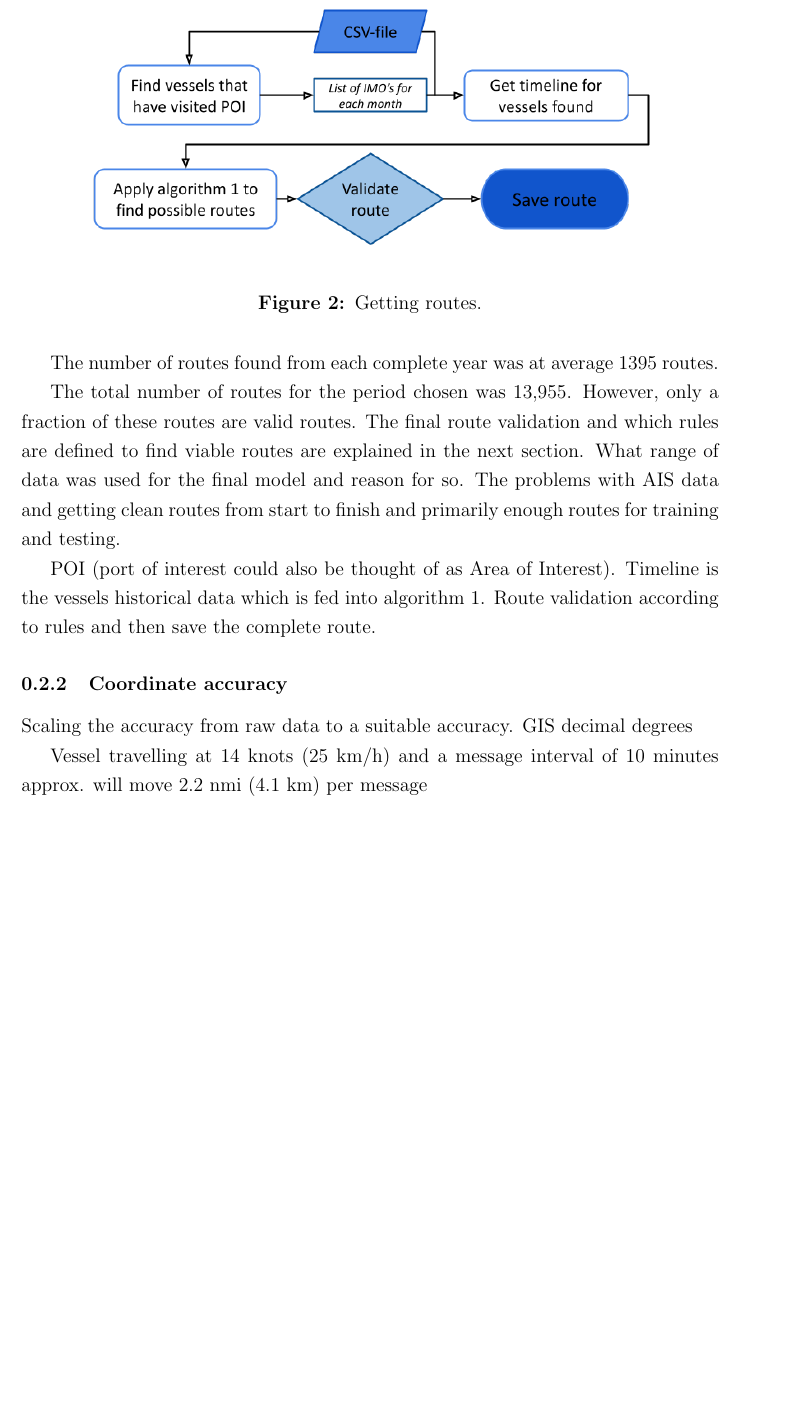
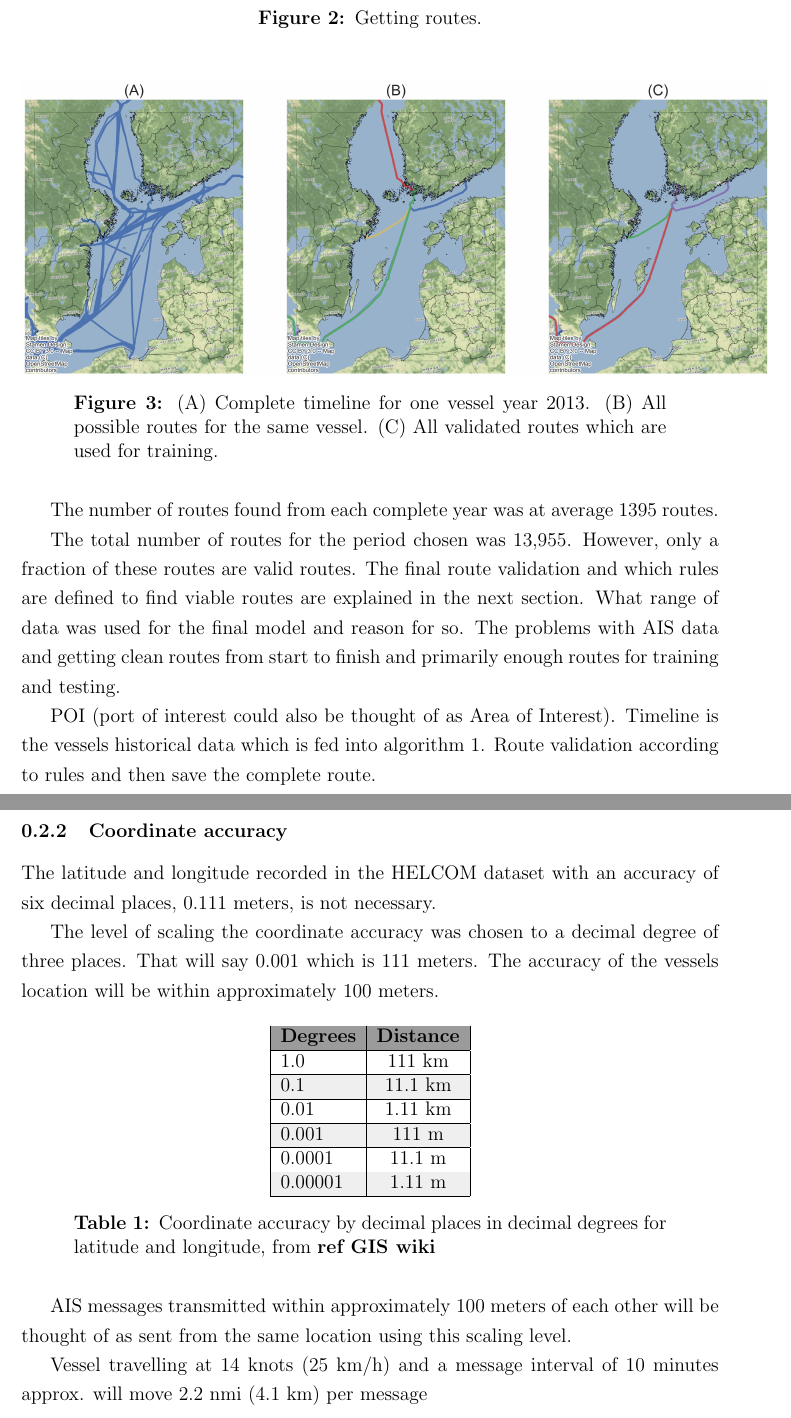
Before and after one commit to pikkster/thesis, a LaTeX document (sections/implementation.tex): part of page 4 of 5 before the commit and two parts of pages 4 and 5 of 6 after it, the two joined at a grey line, cut so that both start at the same text, the shorter picture padded with empty space. Compiled offline with pdfLaTeX.

Commit message:
coordinate acc and route finding

```diff
--- a/sections/implementation.tex
+++ b/sections/implementation.tex
@@ -100,6 +100,13 @@ Validation of the routes extracted i.e gaps, no shorter than n number of message
 	\label{fig:flowchart}
 \end{figure}
 
+\begin{figure}[H]
+	\centering
+	\includegraphics[scale=.45]{route-finding-9256420.png}
+	\caption{(A) Complete timeline for one vessel year 2013. (B) All possible routes for the same vessel. (C) All validated routes which are used for training. }
+	\label{fig:route-finding}
+\end{figure}
+
 The number of routes found from each complete year was at average 1395 routes.
 
 The total number of routes for the period chosen was 13,955. However, only a fraction of these routes are valid routes. The final route validation and which rules are defined to find viable routes are explained in the next section.
@@ -109,9 +116,34 @@ POI (port of interest could also be thought of as Area of Interest). Timeline is
 
 \subsubsection{Coordinate accuracy}
 
-Scaling the accuracy from raw data to a suitable accuracy. GIS decimal degrees
+The latitude and longitude recorded in the HELCOM dataset with an accuracy of six decimal places, 0.111 meters, is not necessary.
+
+The level of scaling the coordinate accuracy was chosen to a decimal degree of three places. That will say 0.001 which is 111 meters. The accuracy of the vessels location will be within approximately 100 meters.
+
+\begin{table}[H]
+\centering
+\begin{tabular}{|l|c|}
+\hline
+\rowcolor[HTML]{9B9B9B}
+\textbf{Degrees} & \multicolumn{1}{l|}{\cellcolor[HTML]{9B9B9B}\textbf{Distance}} \\ \hline
+1.0              & 111 km                                                         \\ \hline
+\rowcolor[HTML]{EFEFEF}
+0.1              & 11.1 km                                                        \\ \hline
+0.01             & 1.11 km                                                        \\ \hline
+\rowcolor[HTML]{EFEFEF}
+0.001            & 111 m                                                          \\ \hline
+0.0001           & 11.1 m                                                         \\ \hline
+\rowcolor[HTML]{EFEFEF}
+0.00001          & 1.11 m                                                         \\ \hline
+\end{tabular}
+\caption{Coordinate accuracy by decimal places in decimal degrees for latitude and longitude, from \textbf{ref GIS wiki}}
+\label{tab:gis-accuracy}
+\end{table}
+
+AIS messages transmitted within approximately 100 meters of each other will be thought of as sent from the same location using this scaling level.
 
 Vessel travelling at 14 knots (25 km/h) and a message interval of 10 minutes approx. will move 2.2 nmi (4.1 km) per message
+
 
 
 \subsubsection{Feature selection}
```
Also changed, not shown: sections/ais.tex (+1 -0 lines), images/route-finding-9256420.png (added), sections/implementation.tex (2 more changed lines).
